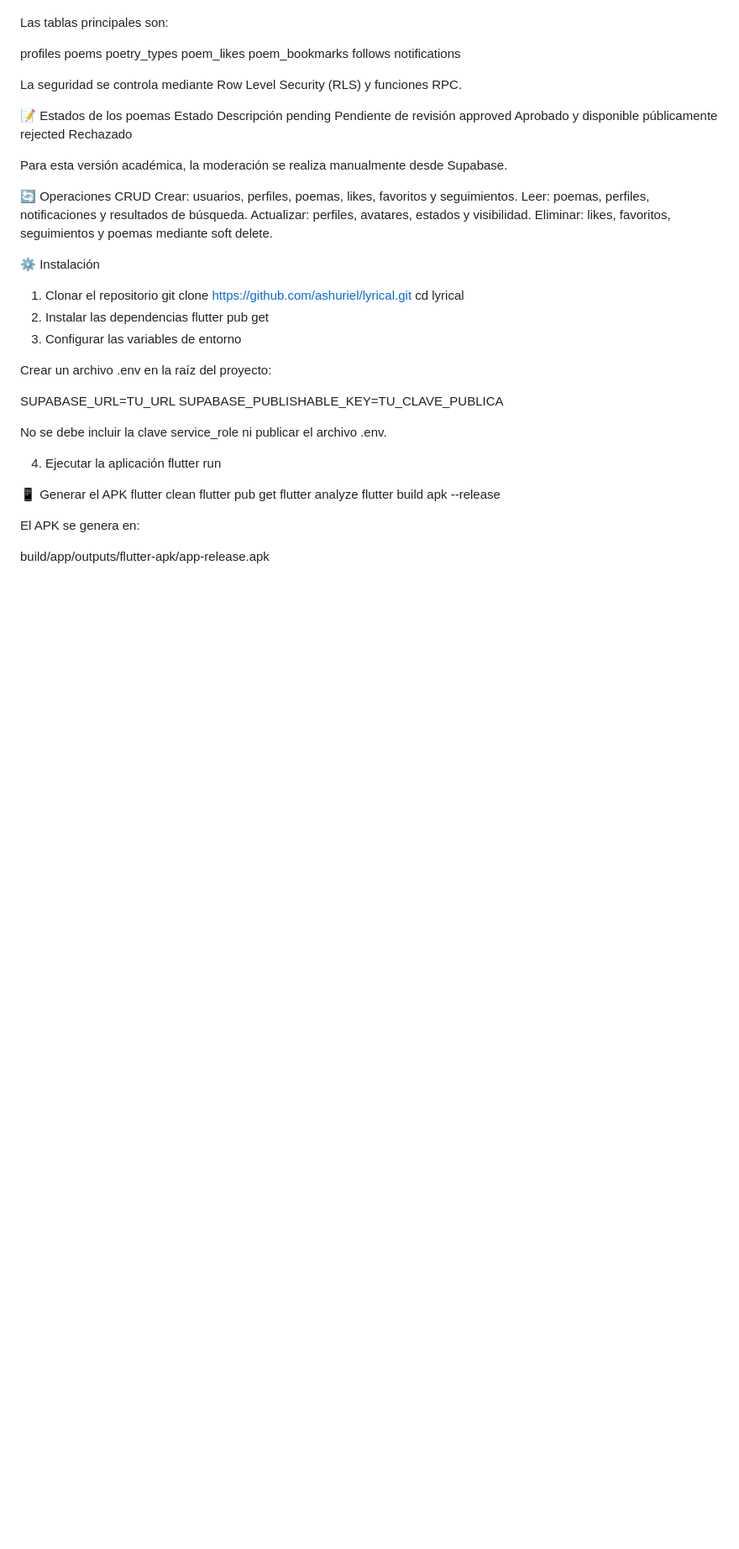
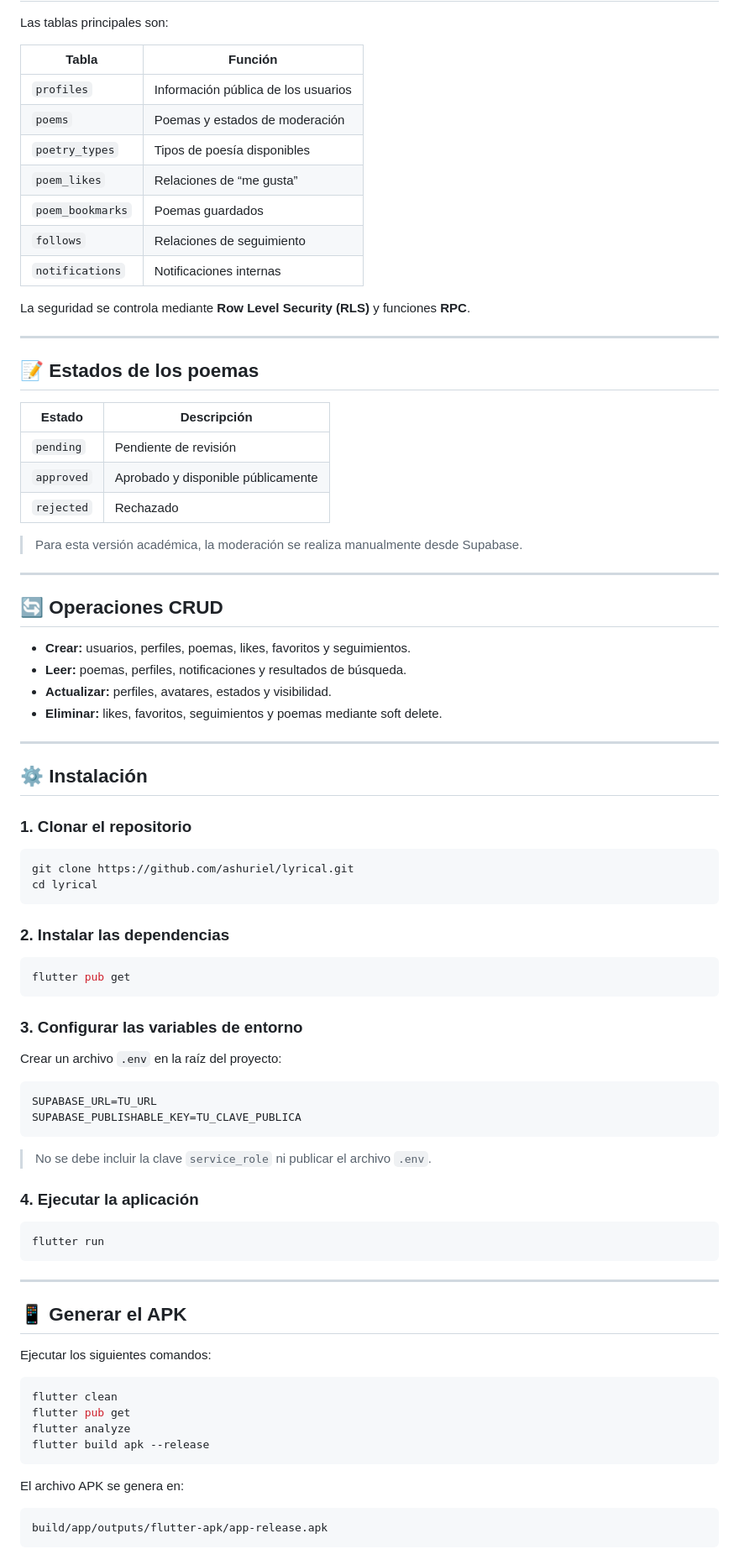
Before and after one commit to ashuriel/Lyrical, a Markdown page: README.md, the part around one of its changes. Shown at 84% size. Rendered like a GitHub page; blank space fills up the shorter version.

````diff
--- a/README.md
+++ b/README.md
@@ -78,55 +81,89 @@ PostgreSQL / Auth / Storage
 
 Las tablas principales son:
 
-profiles
-poems
-poetry_types
-poem_likes
-poem_bookmarks
-follows
-notifications
+| Tabla | Función |
+|---|---|
+| `profiles` | Información pública de los usuarios |
+| `poems` | Poemas y estados de moderación |
+| `poetry_types` | Tipos de poesía disponibles |
+| `poem_likes` | Relaciones de “me gusta” |
+| `poem_bookmarks` | Poemas guardados |
+| `follows` | Relaciones de seguimiento |
+| `notifications` | Notificaciones internas |
 
-La seguridad se controla mediante Row Level Security (RLS) y funciones RPC.
+La seguridad se controla mediante **Row Level Security (RLS)** y funciones **RPC**.
 
-📝 Estados de los poemas
-Estado	Descripción
-pending	Pendiente de revisión
-approved	Aprobado y disponible públicamente
-rejected	Rechazado
+---
 
-Para esta versión académica, la moderación se realiza manualmente desde Supabase.
+## 📝 Estados de los poemas
 
-🔄 Operaciones CRUD
-Crear: usuarios, perfiles, poemas, likes, favoritos y seguimientos.
-Leer: poemas, perfiles, notificaciones y resultados de búsqueda.
-Actualizar: perfiles, avatares, estados y visibilidad.
-Eliminar: likes, favoritos, seguimientos y poemas mediante soft delete.
+| Estado | Descripción |
+|---|---|
+| `pending` | Pendiente de revisión |
+| `approved` | Aprobado y disponible públicamente |
+| `rejected` | Rechazado |
 
-⚙️ Instalación
-1. Clonar el repositorio
+> Para esta versión académica, la moderación se realiza manualmente desde Supabase.
+
+---
+
+## 🔄 Operaciones CRUD
+
+- **Crear:** usuarios, perfiles, poemas, likes, favoritos y seguimientos.
+- **Leer:** poemas, perfiles, notificaciones y resultados de búsqueda.
+- **Actualizar:** perfiles, avatares, estados y visibilidad.
+- **Eliminar:** likes, favoritos, seguimientos y poemas mediante soft delete.
+
+---
+
+## ⚙️ Instalación
+
+### 1. Clonar el repositorio
+
+```bash
 git clone https://github.com/ashuriel/lyrical.git
 cd lyrical
-2. Instalar las dependencias
+```
+
+### 2. Instalar las dependencias
+
+```bash
 flutter pub get
-3. Configurar las variables de entorno
+```
 
-Crear un archivo .env en la raíz del proyecto:
+### 3. Configurar las variables de entorno
 
+Crear un archivo `.env` en la raíz del proyecto:
+
+```env
 SUPABASE_URL=TU_URL
 SUPABASE_PUBLISHABLE_KEY=TU_CLAVE_PUBLICA
+```
 
-No se debe incluir la clave service_role ni publicar el archivo .env.
+> No se debe incluir la clave `service_role` ni publicar el archivo `.env`.
 
-4. Ejecutar la aplicación
+### 4. Ejecutar la aplicación
+
+```bash
 flutter run
+```
 
-📱 Generar el APK
+---
+
+## 📱 Generar el APK
+
+Ejecutar los siguientes comandos:
+
+```bash
 flutter clean
 flutter pub get
 flutter analyze
 flutter build apk --release
+```
 
-El APK se genera en:
+El archivo APK se genera en:
 
+```text
 build/app/outputs/flutter-apk/app-release.apk
+```
 
````
Also changed, not shown: other parts of README.md (+27 -16 lines).
